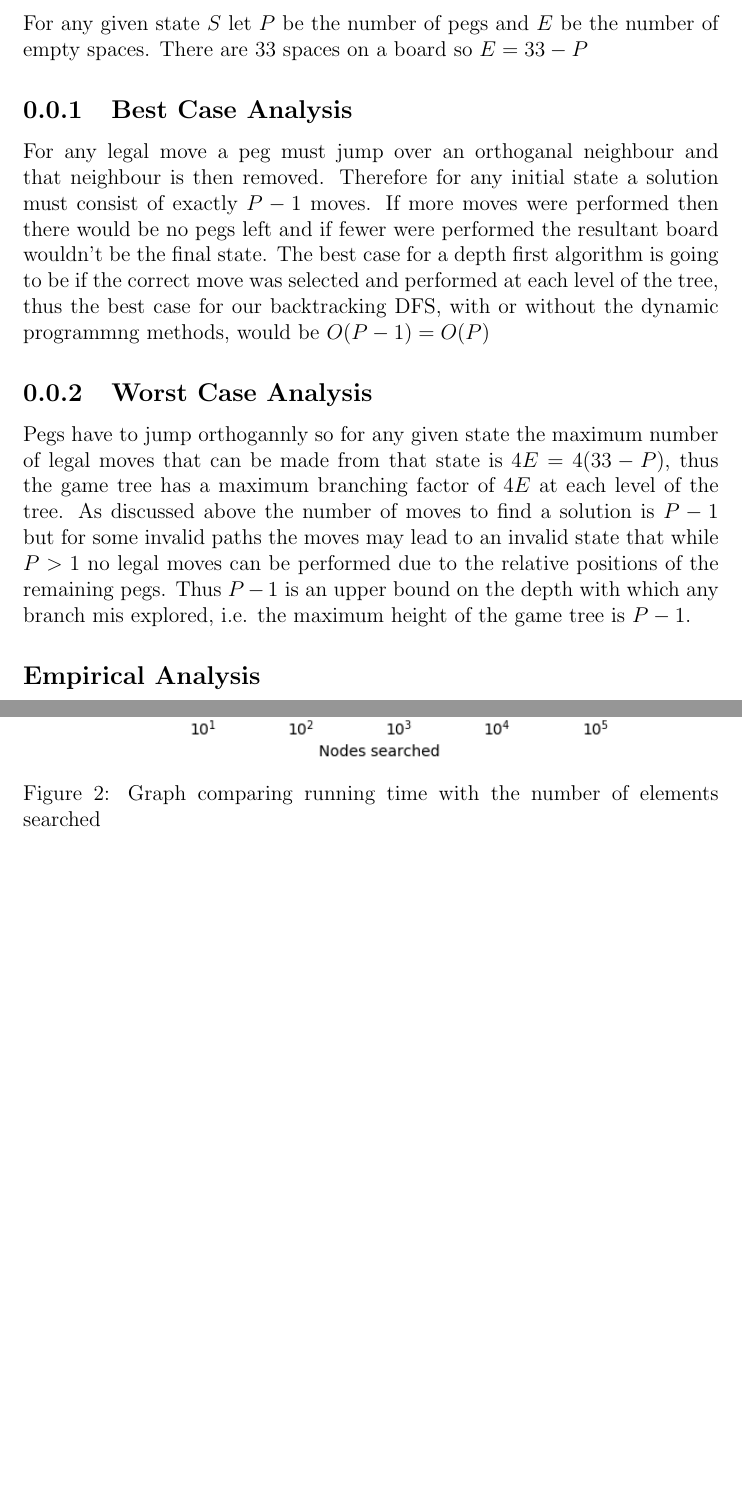
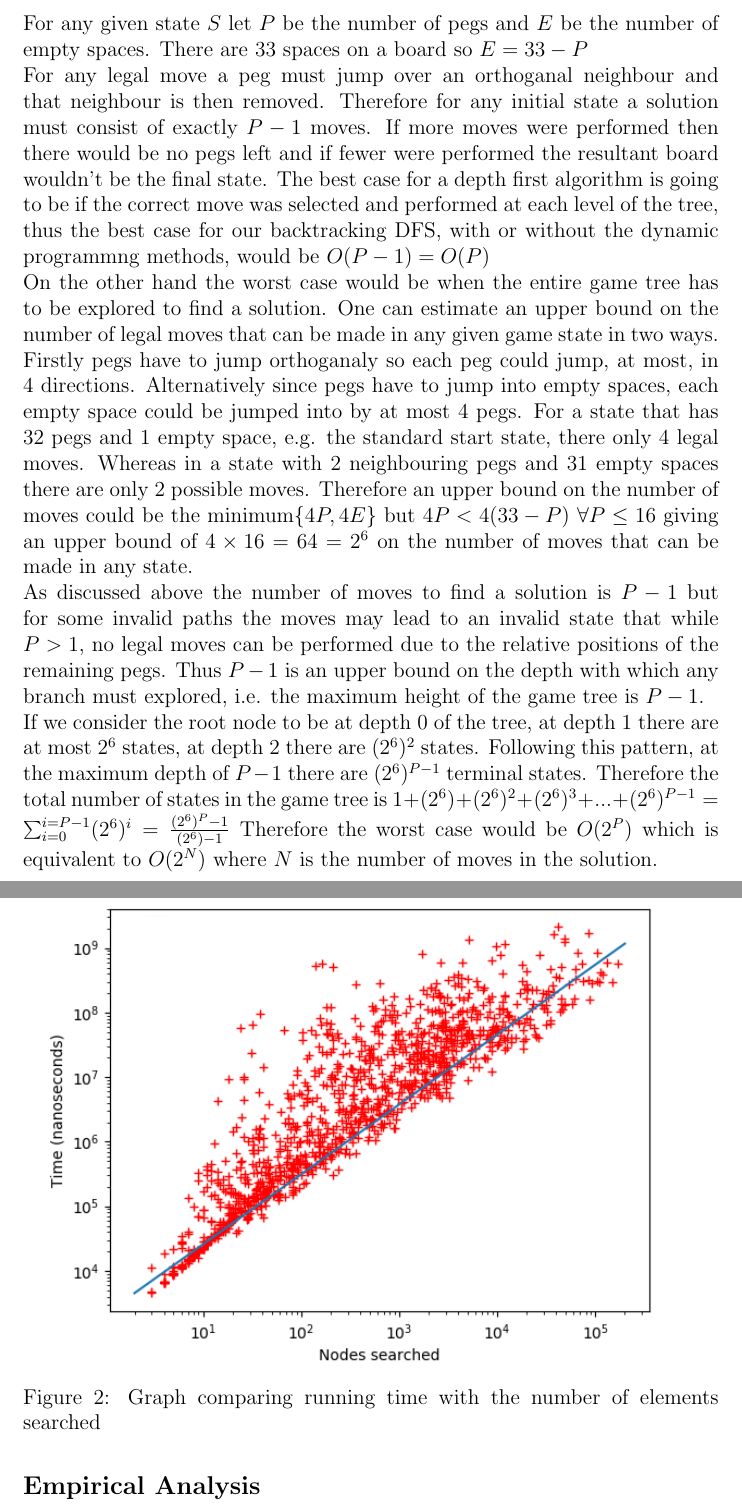
Before and after one commit to vapour101/ParallelProject, a LaTeX document (AAA-writeup.tex): two parts of pages 6 and 7 of 8, joined at a grey line, cut so that both start at the same text, the shorter picture padded with empty space. Compiled offline with pdfLaTeX.

Commit message:
Done analysis, formatting odd

```diff
--- a/AAA-writeup.tex
+++ b/AAA-writeup.tex
@@ -221,15 +221,21 @@ But because pegs are indistinguishable, game states where pegs are in the same p
 
 \section*{Analysis}
 \subsection*{Algorithmic Analysis}\label{algo-analysis}
-For any given state $S$ let $P$ be the number of pegs and $E$ be the number of empty spaces. There are 33 spaces on a board so $E=33-P$
-\subsection{Best Case Analysis}
+For any given state $S$ let $P$ be the number of pegs and $E$ be the number of empty spaces.
+There are 33 spaces on a board so $E=33-P$
+
 For any legal move a peg must jump over an orthoganal neighbour and that neighbour is then removed. Therefore for any initial state a solution must consist of exactly $P-1$ moves. If more moves were performed then there would be no pegs left and if fewer were performed the resultant board wouldn't be the final state.
 The best case for a depth first algorithm is going to be if the correct move was selected and performed at each level of the tree, thus the best case for our backtracking DFS, with or without the dynamic programmng methods,  would be $O(P-1)=O(P)$
-\subsection{Worst Case Analysis}
- Pegs have to jump orthogannly so for any given state the maximum number of legal moves that can be made from that state is $4E=4(33-P)$, thus the game tree has a maximum branching factor of $4E$ at each level of the tree. As discussed above the number of moves to find a solution is $P-1$ but for some invalid paths the moves may lead to an invalid state that while $P>1$ no legal moves can be performed due to the relative positions of the remaining pegs. Thus $P-1$ is an upper bound on the depth with which any branch mis explored, i.e. the maximum height of the game tree is $P-1$.
+
+On the other hand the worst case would be when the entire game tree has to be explored to find a solution. One can estimate an upper bound on the number of legal moves that can be made in any given game state in two ways. Firstly pegs have to jump orthoganaly so each peg could jump, at most, in 4 directions. Alternatively since pegs have to jump into empty spaces, each empty space could be jumped into by at most 4 pegs. For a state that has 32 pegs and 1 empty space, e.g. the standard start state, there only 4 legal moves. Whereas in a state with 2 neighbouring pegs and 31 empty spaces there are only 2 possible moves. Therefore an upper bound on the number of moves could be the minimum$\{4P,4E\}$ but $4P<4(33-P)$ $\forall P\leq16$ giving an upper bound of $4\times16=64=2^6$ on the number of moves that can be made in any state.
+
+As discussed above the number of moves to find a solution is $P-1$ but for some invalid paths the moves may lead to an invalid state that while $P>1$, no legal moves can be performed due to the relative positions of the remaining pegs. Thus $P-1$ is an upper bound on the depth with which any branch must explored, i.e. the maximum height of the game tree is $P-1$.
+
+If we consider the root node to be at depth $0$ of the tree, at depth 1 there are at most $2^6$ states, at depth 2 there are $(2^6)^2$ states. Following this pattern, at the maximum depth of $P-1$ there are $(2^6)^{P-1}$ terminal states. Therefore the total number of states in the game tree is $1+(2^6)+(2^6)^2+(2^6)^3+...+(2^6)^{P-1}=\sum_{i=0}^{i=P-1} (2^6)^i=\frac{(2^6)^P-1}{(2^6)-1}$
+Therefore the worst case would be $O(2^{P})$ which is equivalent to $O(2^{N})$ where $N$ is the number of moves in the solution.
 \subsection*{Empirical Analysis}
 \graphicspath{ {TestData/} }
-\begin{figure}[ht]
+\begin{figure}[h]
   \includegraphics[width=\linewidth]{time_vs_nodes}
   \caption{Graph comparing running time with the number of elements searched}
   \label{tvn_graph}
```
Also changed, not shown: AAA-writeup.tex (2 more changed lines).
